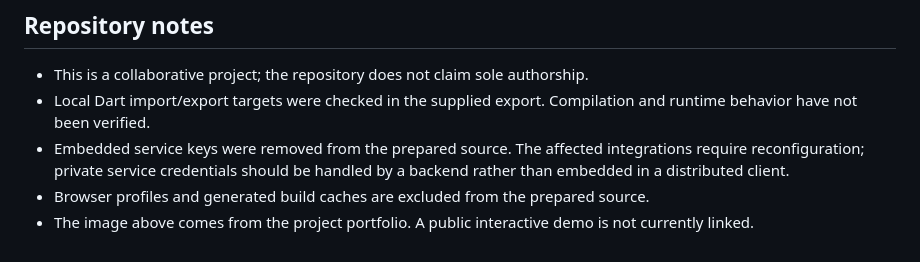
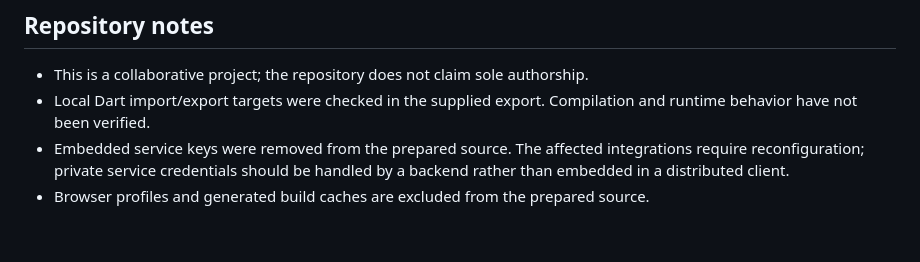
Before and after one commit to FatimaAlsaggaf/Yaqadha, a Markdown page: README.md, the part around the change. GitHub-like rendering.

Commit message:
Revise README.md for clarity and formatting

```diff
--- a/README.md
+++ b/README.md
@@ -76,4 +76,3 @@ Use a supported physical device to validate step tracking.
 - Local Dart import/export targets were checked in the supplied export. Compilation and runtime behavior have not been verified.
 - Embedded service keys were removed from the prepared source. The affected integrations require reconfiguration; private service credentials should be handled by a backend rather than embedded in a distributed client.
 - Browser profiles and generated build caches are excluded from the prepared source.
-- The image above comes from the project portfolio. A public interactive demo is not currently linked.
```
